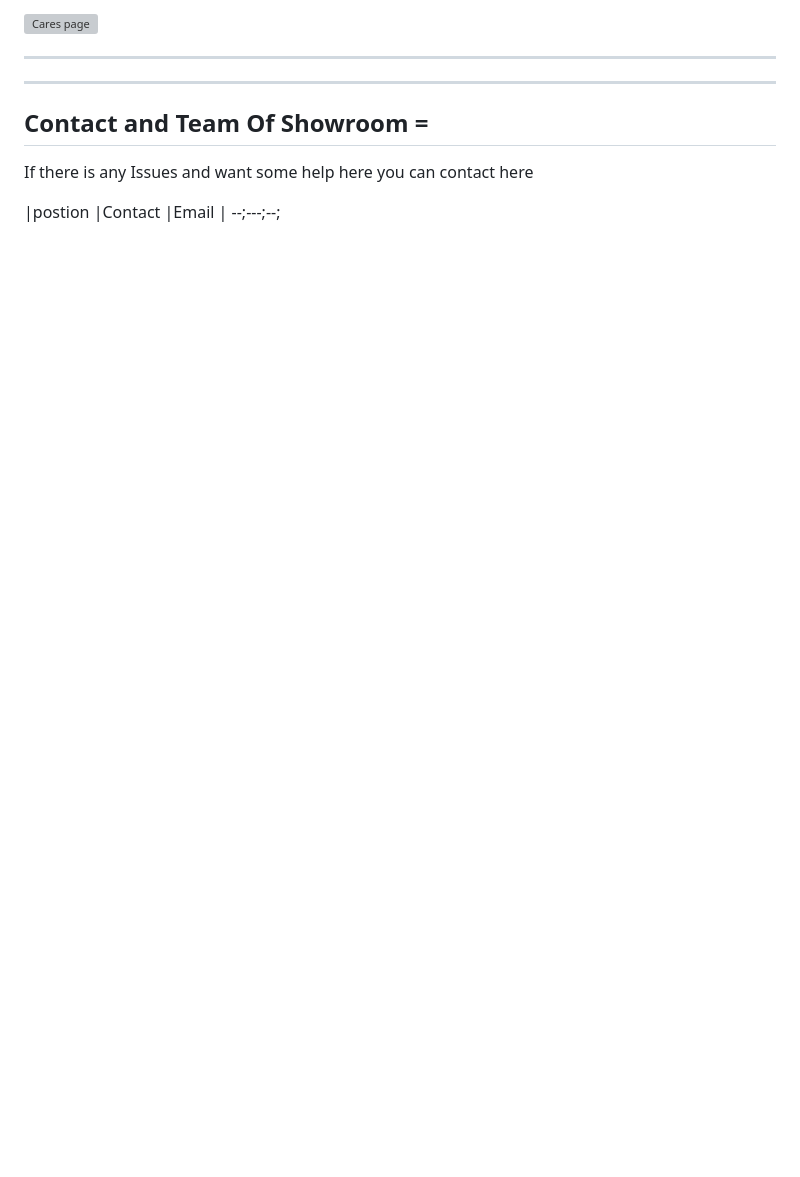
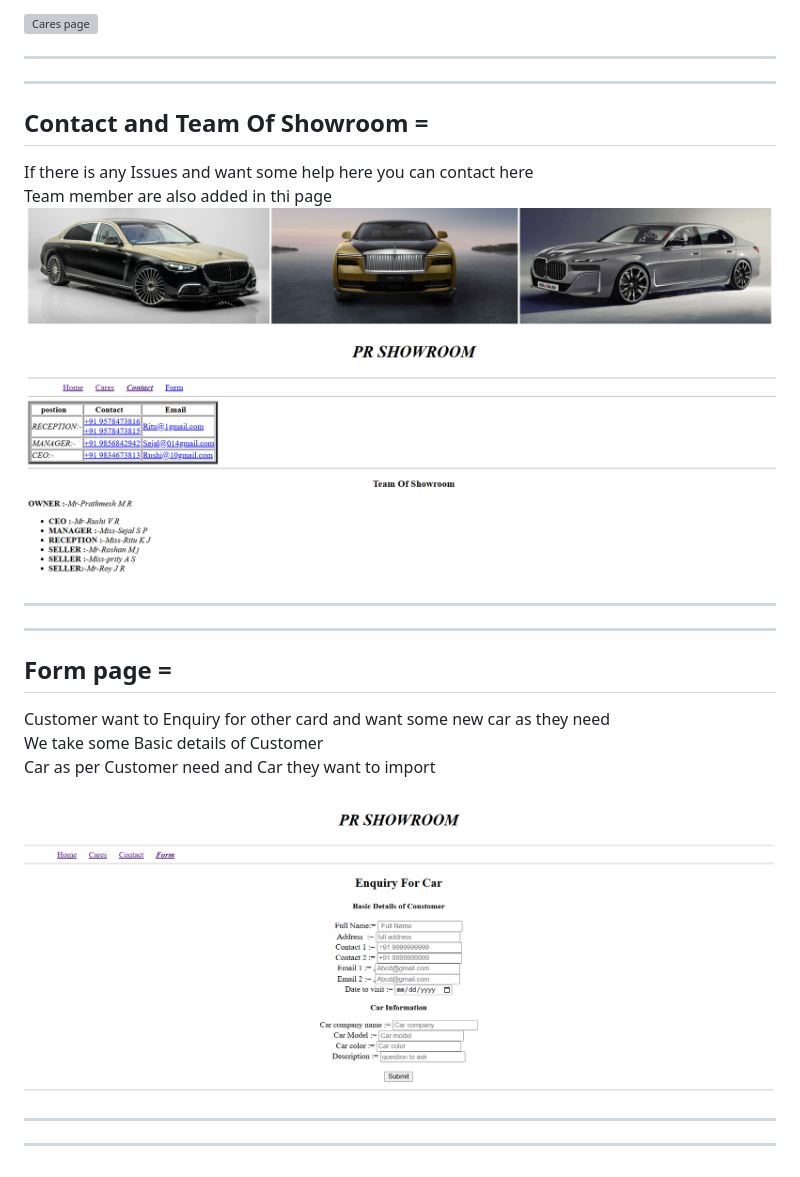
Before and after one commit to Pratham0514/car-showroom, a Markdown page: readme.md, the part around the change. Rendered like a GitHub page; blank space fills up the shorter version; grey boxes are pictures that could not be loaded.

Commit message:
Cares info add in readme file 7

```diff
--- a/readme.md
+++ b/readme.md
@@ -89,7 +89,16 @@ For Booking from is also given.
 
 ## Contact and Team Of Showroom =
 
-If there is any Issues and want some help here you can contact here
+If there is any Issues and want some help here you can contact here<br>
+Team member are also added in thi page
+![Contact page ](./img/img%20for%20readme/contact%201.png)
+<hr/><hr/>
 
-|postion |Contact |Email |
---;---;--;
+## Form page =
+
+Customer want to Enquiry for other card and want some new car as they need <br>
+We take some Basic details of Customer<br>
+Car  as per Customer need and Car they want to import
+
+![Form page ](./img/img%20for%20readme/form%201.png)
+<hr/><hr/>
```
